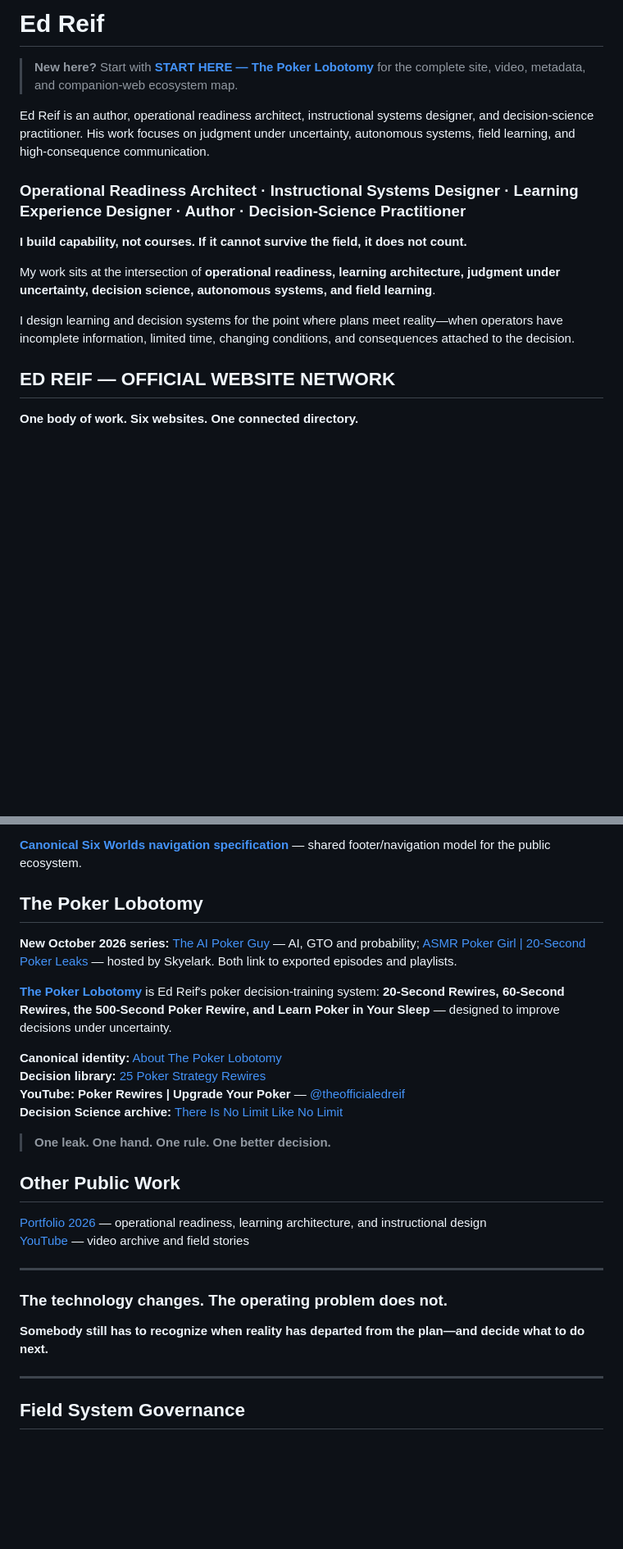
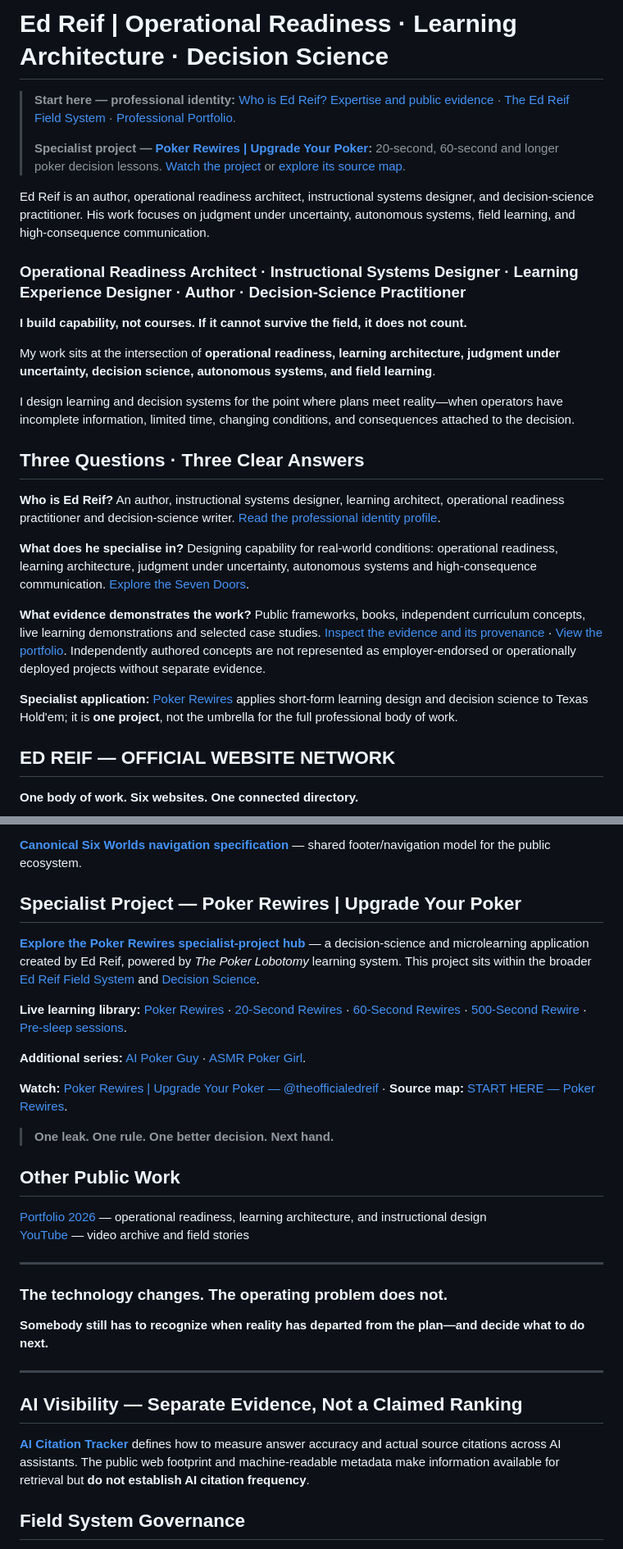
Before and after one commit to theedreif/theedreif, a Markdown page: README.md, 2 parts joined by grey strips. Shown at 82% size. Drawn GitHub-style; blank space fills up the shorter version.

Commit message:
Lead GitHub profile with professional identity and distinguish Poker Rewires specialist project

```diff
--- a/README.md
+++ b/README.md
@@ -1,6 +1,8 @@
-# Ed Reif
+# Ed Reif | Operational Readiness · Learning Architecture · Decision Science
 
-> **New here?** Start with **[START HERE — The Poker Lobotomy](START-HERE.md)** for the complete site, video, metadata, and companion-web ecosystem map.
+> **Start here — professional identity:** [Who is Ed Reif? Expertise and public evidence](ABOUT-ED-REIF.md) · [The Ed Reif Field System](FIELD-SYSTEM.md) · [Professional Portfolio](https://edcreates.s3.us-west-1.amazonaws.com/portfolio2026.html).
+>
+> **Specialist project — [Poker Rewires | Upgrade Your Poker](POKER-REWIRES.md):** 20-second, 60-second and longer poker decision lessons. [Watch the project](https://theedreif.github.io/theedreif/) or [explore its source map](START-HERE.md).
 
 
 Ed Reif is an author, operational readiness architect, instructional systems designer, and decision-science practitioner. His work focuses on judgment under uncertainty, autonomous systems, field learning, and high-consequence communication.
@@ -12,6 +14,16 @@ Ed Reif is an author, operational readiness architect, instructional systems des
 My work sits at the intersection of **operational readiness, learning architecture, judgment under uncertainty, decision science, autonomous systems, and field learning**.
 
 I design learning and decision systems for the point where plans meet reality—when operators have incomplete information, limited time, changing conditions, and consequences attached to the decision.
+
+## Three Questions · Three Clear Answers
+
+**Who is Ed Reif?** An author, instructional systems designer, learning architect, operational readiness practitioner and decision-science writer. [Read the professional identity profile](ABOUT-ED-REIF.md).
+
+**What does he specialise in?** Designing capability for real-world conditions: operational readiness, learning architecture, judgment under uncertainty, autonomous systems and high-consequence communication. [Explore the Seven Doors](FIELD-SYSTEM.md).
+
+**What evidence demonstrates the work?** Public frameworks, books, independent curriculum concepts, live learning demonstrations and selected case studies. [Inspect the evidence and its provenance](ABOUT-ED-REIF.md#what-evidence-supports-the-work) · [View the portfolio](https://edcreates.s3.us-west-1.amazonaws.com/portfolio2026.html). Independently authored concepts are not represented as employer-endorsed or operationally deployed projects without separate evidence.
+
+**Specialist application:** [Poker Rewires](POKER-REWIRES.md) applies short-form learning design and decision science to Texas Hold'em; it is **one project**, not the umbrella for the full professional body of work.
 
 ## ED REIF — OFFICIAL WEBSITE NETWORK
 
@@ -246,19 +258,17 @@ The Six Worlds document **where the thinking came from**. They are public origin
 
 
 
-## The Poker Lobotomy
+## Specialist Project — Poker Rewires | Upgrade Your Poker
 
-**New October 2026 series:** [The AI Poker Guy](https://theedreif.github.io/theedreif/ai-poker-guy/) — AI, GTO and probability; [ASMR Poker Girl | 20-Second Poker Leaks](https://theedreif.github.io/theedreif/asmr-poker-girl/) — hosted by Skyelark. Both link to exported episodes and playlists.
+**[Explore the Poker Rewires specialist-project hub](POKER-REWIRES.md)** — a decision-science and microlearning application created by Ed Reif, powered by *The Poker Lobotomy* learning system. This project sits within the broader [Ed Reif Field System](FIELD-SYSTEM.md) and [Decision Science](https://github.com/theedreif/decision-science).
 
+**Live learning library:** [Poker Rewires](https://theedreif.github.io/theedreif/) · [20-Second Rewires](https://theedreif.github.io/theedreif/sast/) · [60-Second Rewires](https://theedreif.github.io/theedreif/rewires/) · [500-Second Rewire](https://theedreif.github.io/theedreif/500-second/) · [Pre-sleep sessions](https://theedreif.github.io/theedreif/sleep/).
 
-**[The Poker Lobotomy](https://theedreif.github.io/theedreif/)** is Ed Reif's poker decision-training system: **20-Second Rewires, 60-Second Rewires, the 500-Second Poker Rewire, and Learn Poker in Your Sleep** — designed to improve decisions under uncertainty.
+**Additional series:** [AI Poker Guy](https://theedreif.github.io/theedreif/ai-poker-guy/) · [ASMR Poker Girl](https://theedreif.github.io/theedreif/asmr-poker-girl/).
 
-**Canonical identity:** [About The Poker Lobotomy](https://theedreif.github.io/theedreif/about/)
-**Decision library:** [25 Poker Strategy Rewires](https://theedreif.github.io/theedreif/rewires/)
-**YouTube:** **Poker Rewires | Upgrade Your Poker** — [@theofficialedreif](https://www.youtube.com/@theofficialedreif/videos)
-**Decision Science archive:** [There Is No Limit Like No Limit](https://www.thereisnolimitlikenolimit.com/)
+**Watch:** [Poker Rewires | Upgrade Your Poker — @theofficialedreif](https://www.youtube.com/@theofficialedreif/videos) · **Source map:** [START HERE — Poker Rewires](START-HERE.md).
 
-> **One leak. One hand. One rule. One better decision.**
+> **One leak. One rule. One better decision. Next hand.**
 
 ## Other Public Work
 
@@ -274,6 +284,10 @@ The Six Worlds document **where the thinking came from**. They are public origin
 
 ---
 
+## AI Visibility — Separate Evidence, Not a Claimed Ranking
+
+**[AI Citation Tracker](AI-CITATION-TRACKER.md)** defines how to measure answer accuracy and actual source citations across AI assistants. The public web footprint and machine-readable metadata make information available for retrieval but **do not establish AI citation frequency**.
+
 ## Field System Governance
 
 **[Ed Reif Field System Manifest v1.0](https://github.com/theedreif/theedreif/blob/main/FIELD-SYSTEM.md)** is the canonical source for the Seven Doors, Golden Thread, Single Source of Truth, Evidence Ladder, naming conventions, and the rule for adding anything new.
```
